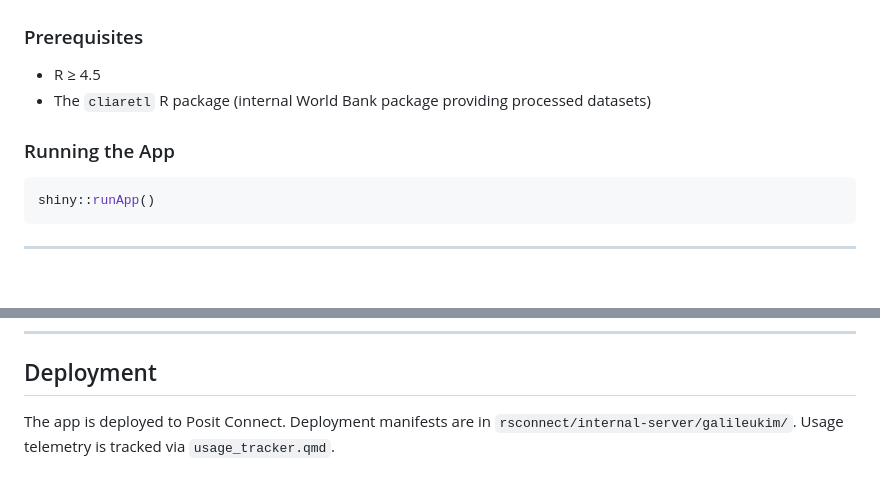
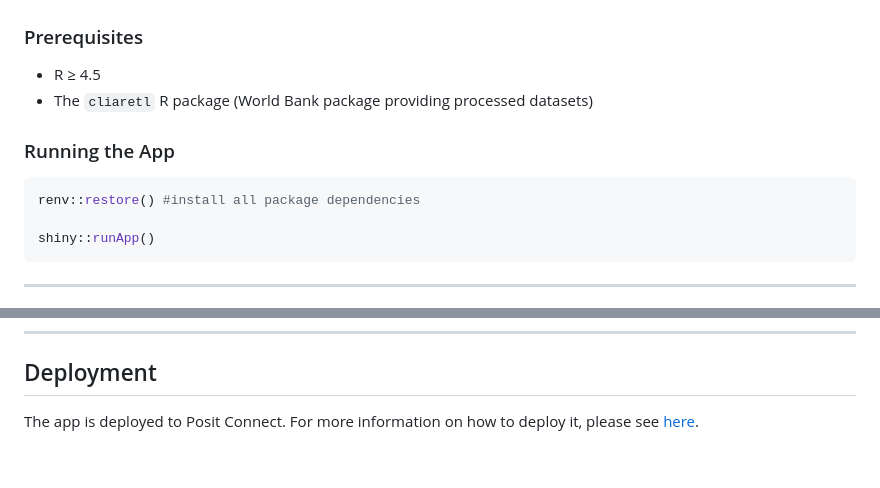
Before and after one commit to WB-PIDA-Data-Science-Shop/cliarapp, a Markdown page: README.md, 2 parts joined by grey strips. Rendered like a GitHub page; blank space fills up the shorter version.

````diff
--- a/README.md
+++ b/README.md
@@ -11,11 +11,13 @@ It enables policymakers, researchers, and stakeholders to compare institutional
 ### Prerequisites
 
 - R ≥ 4.5
-- The `cliaretl` R package (internal World Bank package providing processed datasets)
+- The `cliaretl` R package (World Bank package providing processed datasets)
 
 ### Running the App
 
 ```r
+renv::restore() #install all package dependencies
+
 shiny::runApp()
 ```
 
@@ -113,4 +115,4 @@ The data used for this Shiny dashboard is provided through the `cliaretl` packag
 
 ## Deployment
 
-The app is deployed to Posit Connect. Deployment manifests are in `rsconnect/internal-server/galileukim/`. Usage telemetry is tracked via `usage_tracker.qmd`.
+The app is deployed to Posit Connect. For more information on how to deploy it, please see [here](https://rstudio.github.io/rsconnect/reference/deployApp.html).
````
